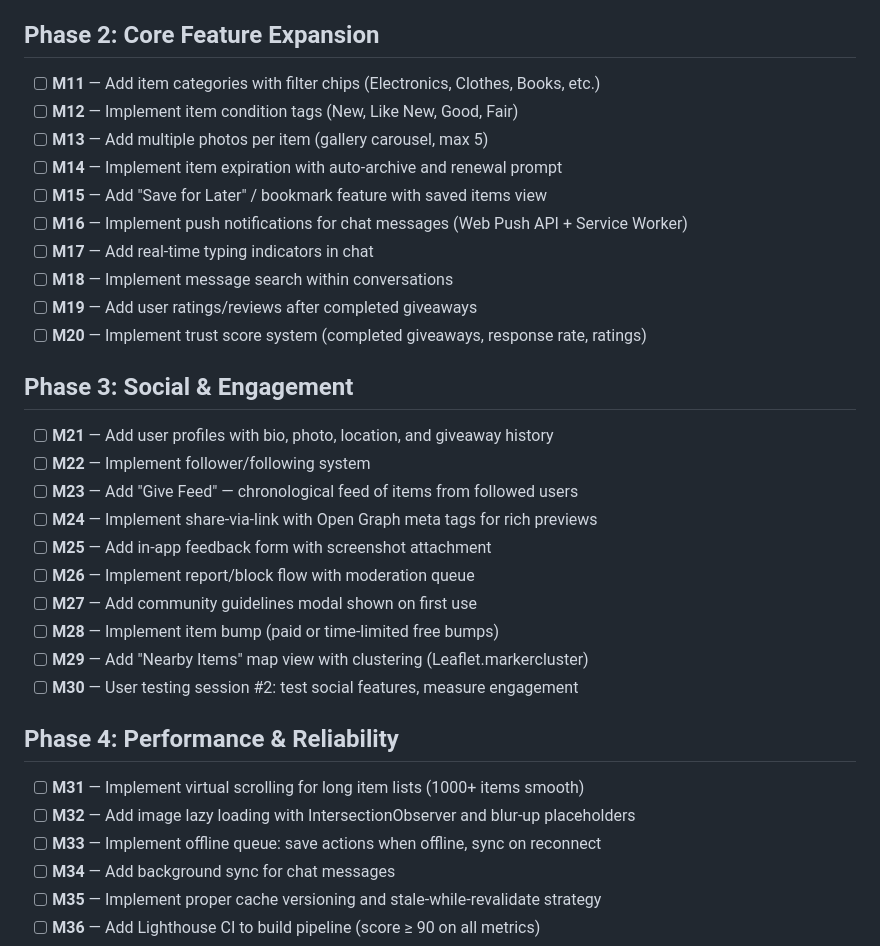
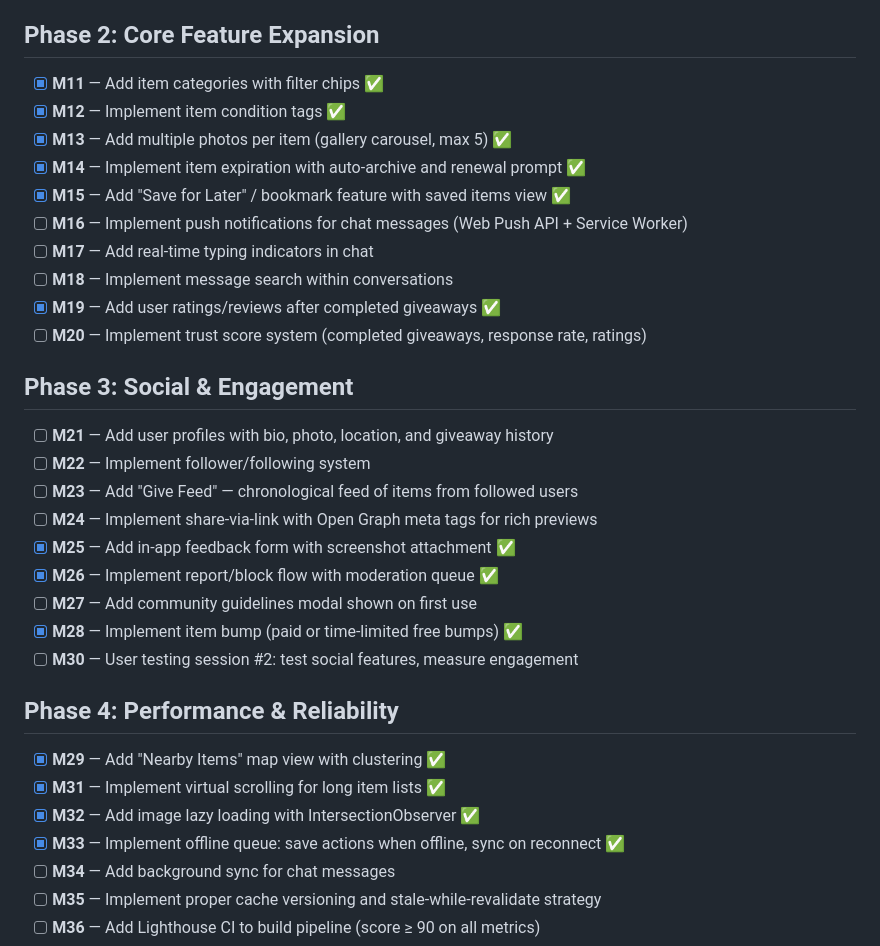
Before and after one commit to gandzekas/geogive, a Markdown page: ROADMAP.md, the part around the change. Rendered like a GitHub page.

Commit message:
Mark M11-M15, M19, M25, M26, M28, M29, M31, M32, M33 as done (already implemented in codebase)

```diff
--- a/ROADMAP.md
+++ b/ROADMAP.md
@@ -19,15 +19,15 @@
 
 ## Phase 2: Core Feature Expansion
 
-- [ ] **M11** — Add item categories with filter chips (Electronics, Clothes, Books, etc.)
-- [ ] **M12** — Implement item condition tags (New, Like New, Good, Fair)
-- [ ] **M13** — Add multiple photos per item (gallery carousel, max 5)
-- [ ] **M14** — Implement item expiration with auto-archive and renewal prompt
-- [ ] **M15** — Add "Save for Later" / bookmark feature with saved items view
+- [x] **M11** — Add item categories with filter chips ✅
+- [x] **M12** — Implement item condition tags ✅
+- [x] **M13** — Add multiple photos per item (gallery carousel, max 5) ✅
+- [x] **M14** — Implement item expiration with auto-archive and renewal prompt ✅
+- [x] **M15** — Add "Save for Later" / bookmark feature with saved items view ✅
 - [ ] **M16** — Implement push notifications for chat messages (Web Push API + Service Worker)
 - [ ] **M17** — Add real-time typing indicators in chat
 - [ ] **M18** — Implement message search within conversations
-- [ ] **M19** — Add user ratings/reviews after completed giveaways
+- [x] **M19** — Add user ratings/reviews after completed giveaways ✅
 - [ ] **M20** — Implement trust score system (completed giveaways, response rate, ratings)
 
 ## Phase 3: Social & Engagement
@@ -36,18 +36,18 @@
 - [ ] **M22** — Implement follower/following system
 - [ ] **M23** — Add "Give Feed" — chronological feed of items from followed users
 - [ ] **M24** — Implement share-via-link with Open Graph meta tags for rich previews
-- [ ] **M25** — Add in-app feedback form with screenshot attachment
-- [ ] **M26** — Implement report/block flow with moderation queue
+- [x] **M25** — Add in-app feedback form with screenshot attachment ✅
+- [x] **M26** — Implement report/block flow with moderation queue ✅
 - [ ] **M27** — Add community guidelines modal shown on first use
-- [ ] **M28** — Implement item bump (paid or time-limited free bumps)
-- [ ] **M29** — Add "Nearby Items" map view with clustering (Leaflet.markercluster)
+- [x] **M28** — Implement item bump (paid or time-limited free bumps) ✅
 - [ ] **M30** — User testing session #2: test social features, measure engagement
 
 ## Phase 4: Performance & Reliability
 
-- [ ] **M31** — Implement virtual scrolling for long item lists (1000+ items smooth)
-- [ ] **M32** — Add image lazy loading with IntersectionObserver and blur-up placeholders
-- [ ] **M33** — Implement offline queue: save actions when offline, sync on reconnect
+- [x] **M29** — Add "Nearby Items" map view with clustering ✅
+- [x] **M31** — Implement virtual scrolling for long item lists ✅
+- [x] **M32** — Add image lazy loading with IntersectionObserver ✅
+- [x] **M33** — Implement offline queue: save actions when offline, sync on reconnect ✅
 - [ ] **M34** — Add background sync for chat messages
 - [ ] **M35** — Implement proper cache versioning and stale-while-revalidate strategy
 - [ ] **M36** — Add Lighthouse CI to build pipeline (score ≥ 90 on all metrics)
```
